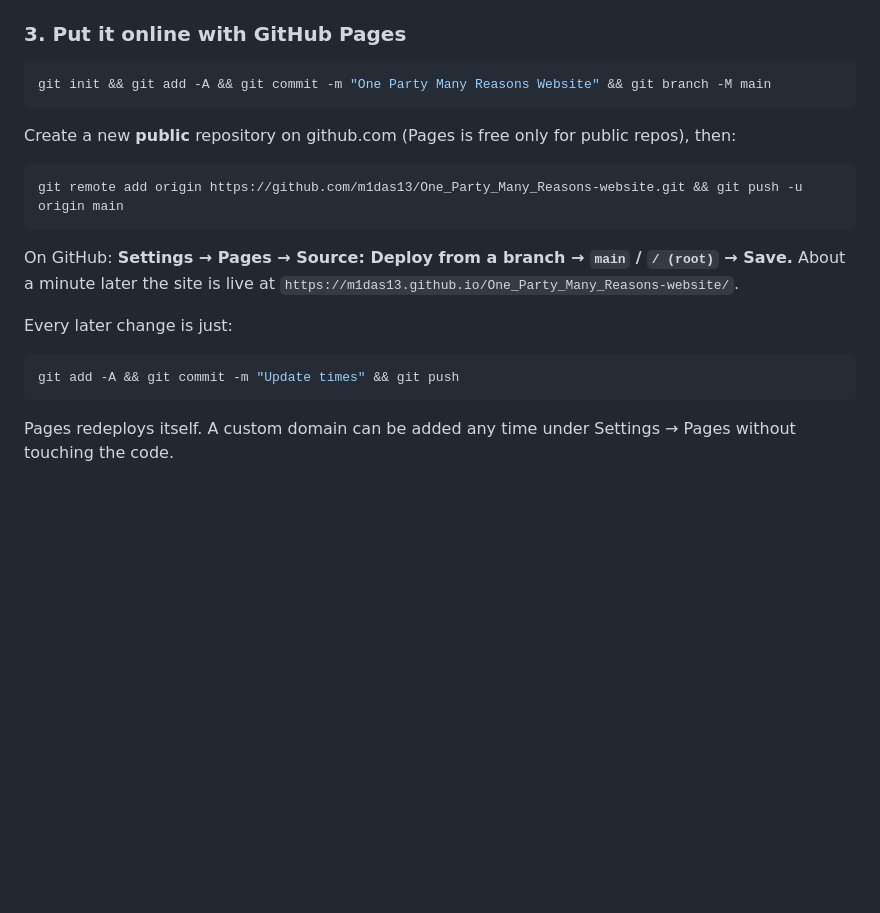
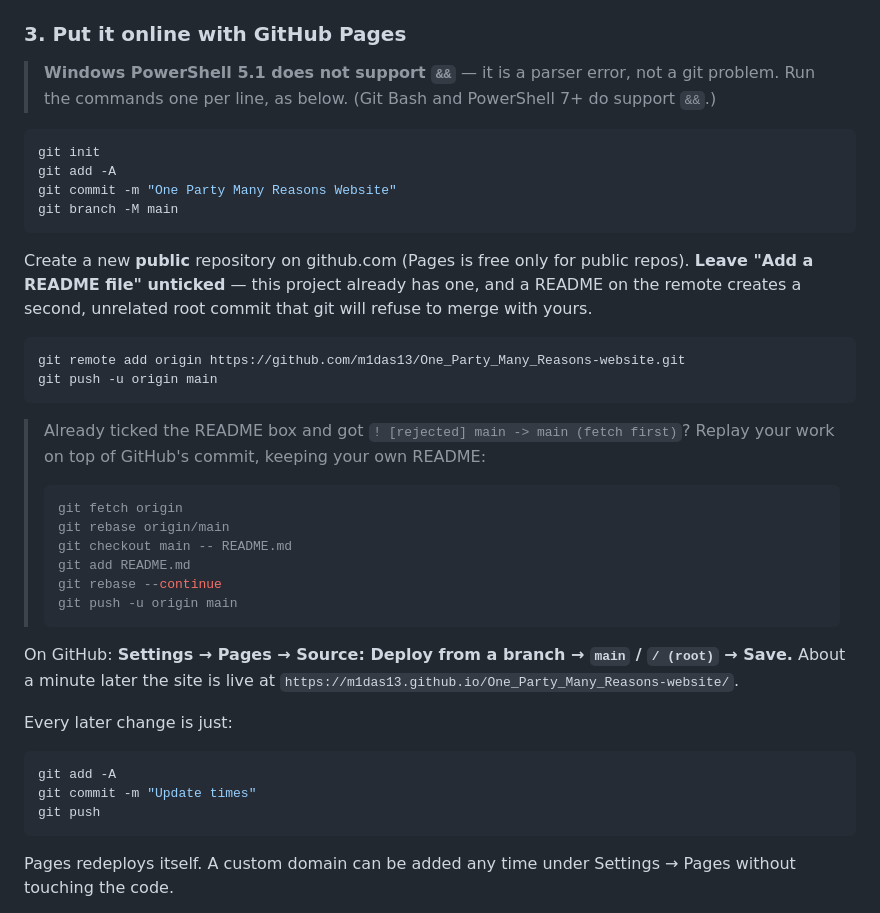
Before and after one commit to m1das13/One_Party_Many_Reasons-website, a Markdown page: README.md, the part around the change. GitHub-like rendering; blank space fills up the shorter version.

Commit message:
Make README git instructions PowerShell-compatible
PowerShell 5.1 treats && as a parser error, so the chained one-liners could not
be run as written. Also documents the unrelated-histories rebase, and warns
against ticking GitHub's 'Add a README file' box.

Co-Authored-By: Claude Opus 5 <noreply@anthropic.com>

````diff
--- a/README.md
+++ b/README.md
@@ -41,15 +41,36 @@ into `TIKKIE_URL` in [`js/config.js`](js/config.js).
 
 ### 3. Put it online with GitHub Pages
 
-```bash
-git init && git add -A && git commit -m "One Party Many Reasons Website" && git branch -M main
+> **Windows PowerShell 5.1 does not support `&&`** — it is a parser error, not a git problem. Run
+> the commands one per line, as below. (Git Bash and PowerShell 7+ do support `&&`.)
+
+```powershell
+git init
+git add -A
+git commit -m "One Party Many Reasons Website"
+git branch -M main
 ```
 
-Create a new **public** repository on github.com (Pages is free only for public repos), then:
+Create a new **public** repository on github.com (Pages is free only for public repos). **Leave
+"Add a README file" unticked** — this project already has one, and a README on the remote creates a
+second, unrelated root commit that git will refuse to merge with yours.
 
-```bash
-git remote add origin https://github.com/m1das13/One_Party_Many_Reasons-website.git && git push -u origin main
+```powershell
+git remote add origin https://github.com/m1das13/One_Party_Many_Reasons-website.git
+git push -u origin main
 ```
+
+> Already ticked the README box and got `! [rejected] main -> main (fetch first)`? Replay your work
+> on top of GitHub's commit, keeping your own README:
+>
+> ```powershell
+> git fetch origin
+> git rebase origin/main
+> git checkout main -- README.md
+> git add README.md
+> git rebase --continue
+> git push -u origin main
+> ```
 
 
 
@@ -58,8 +79,10 @@ About a minute later the site is live at `https://m1das13.github.io/One_Party_Ma
 
 Every later change is just:
 
-```bash
-git add -A && git commit -m "Update times" && git push
+```powershell
+git add -A
+git commit -m "Update times"
+git push
 ```
 
 Pages redeploys itself. A custom domain can be added any time under Settings → Pages without
````
